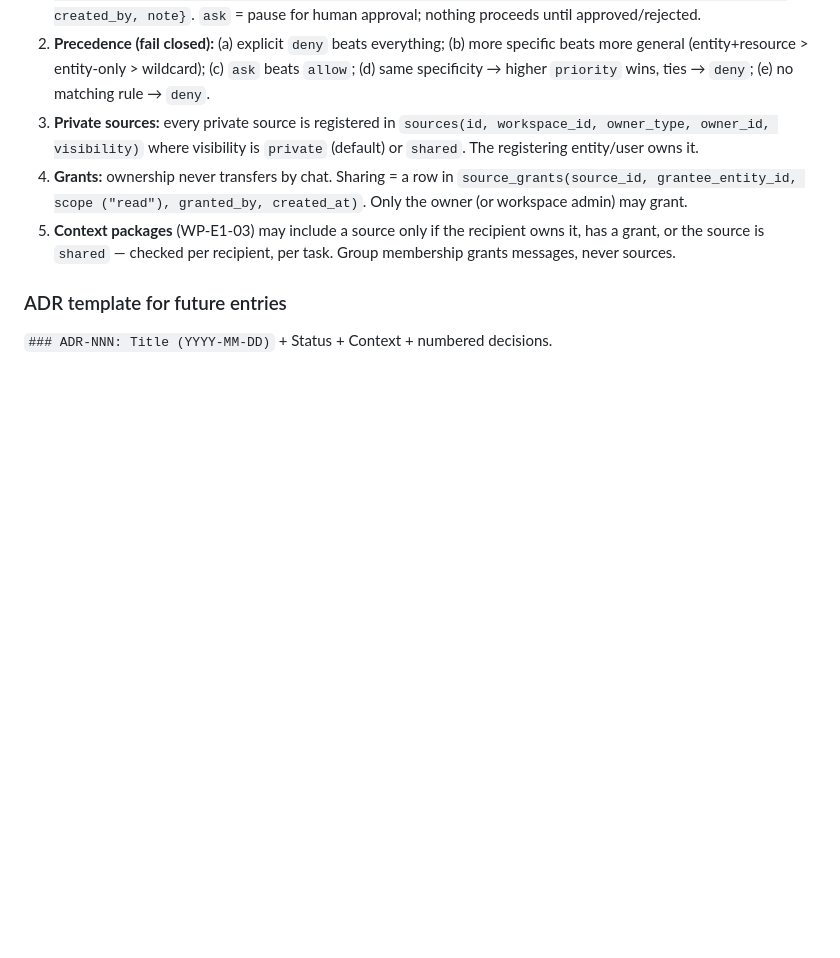
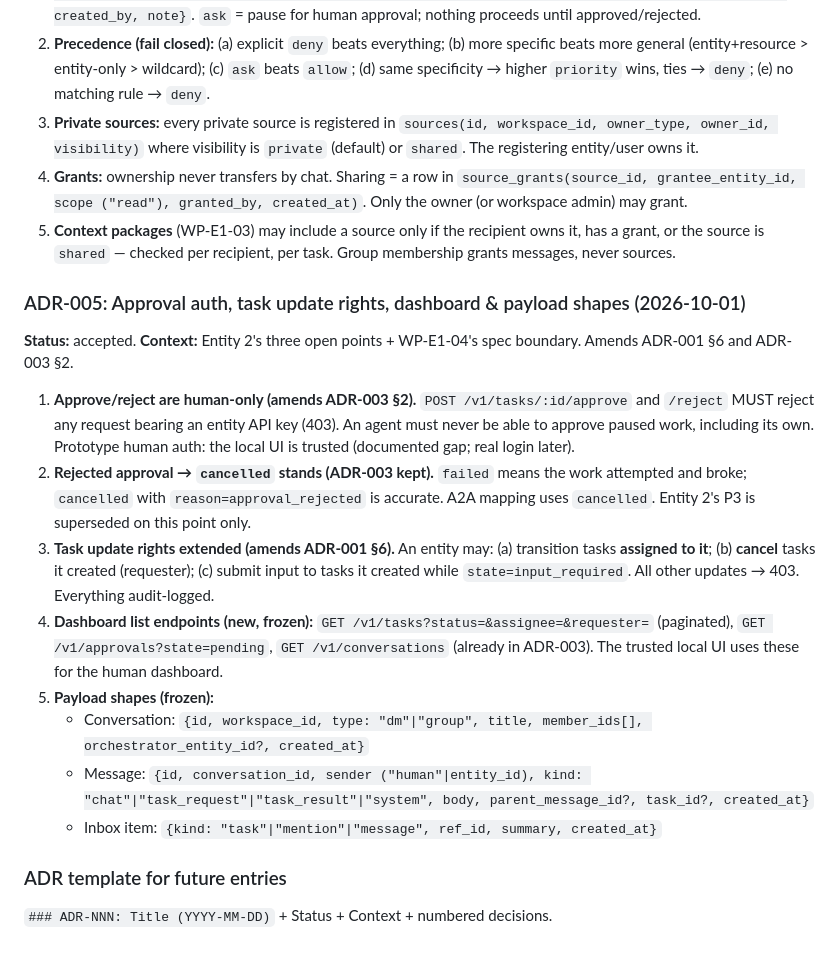
Before and after one commit to hemanth-MoveWorth/channel, a Markdown page: ARCHITECTURE.md, the part around the change. Rendered like a GitHub page; blank space fills up the shorter version.

Commit message:
ADR-005: human-only approvals, extended task update rights, dashboard endpoints, payload shapes (unblocks WP-E1-04)

```diff
--- a/ARCHITECTURE.md
+++ b/ARCHITECTURE.md
@@ -148,5 +148,27 @@ dedup rules must be frozen before implementation.
 5. **Context packages** (WP-E1-03) may include a source only if the recipient owns it, has a grant, or the
    source is `shared` — checked per recipient, per task. Group membership grants messages, never sources.
 
+### ADR-005: Approval auth, task update rights, dashboard & payload shapes (2026-10-01)
+**Status:** accepted. **Context:** Entity 2's three open points + WP-E1-04's spec boundary. Amends ADR-001 §6 and ADR-003 §2.
+
+1. **Approve/reject are human-only (amends ADR-003 §2).** `POST /v1/tasks/:id/approve` and `/reject` MUST
+   reject any request bearing an entity API key (403). An agent must never be able to approve paused work,
+   including its own. Prototype human auth: the local UI is trusted (documented gap; real login later).
+2. **Rejected approval → `cancelled` stands (ADR-003 kept).** `failed` means the work attempted and broke;
+   `cancelled` with `reason=approval_rejected` is accurate. A2A mapping uses `cancelled`. Entity 2's P3 is
+   superseded on this point only.
+3. **Task update rights extended (amends ADR-001 §6).** An entity may: (a) transition tasks **assigned to it**;
+   (b) **cancel** tasks it created (requester); (c) submit input to tasks it created while
+   `state=input_required`. All other updates → 403. Everything audit-logged.
+4. **Dashboard list endpoints (new, frozen):** `GET /v1/tasks?status=&assignee=&requester=` (paginated),
+   `GET /v1/approvals?state=pending`, `GET /v1/conversations` (already in ADR-003). The trusted local UI
+   uses these for the human dashboard.
+5. **Payload shapes (frozen):**
+   - Conversation: `{id, workspace_id, type: "dm"|"group", title, member_ids[], orchestrator_entity_id?,
+     created_at}`
+   - Message: `{id, conversation_id, sender ("human"|entity_id), kind: "chat"|"task_request"|"task_result"|"system",
+     body, parent_message_id?, task_id?, created_at}`
+   - Inbox item: `{kind: "task"|"mention"|"message", ref_id, summary, created_at}`
+
 ### ADR template for future entries
 `### ADR-NNN: Title (YYYY-MM-DD)` + Status + Context + numbered decisions.
```
